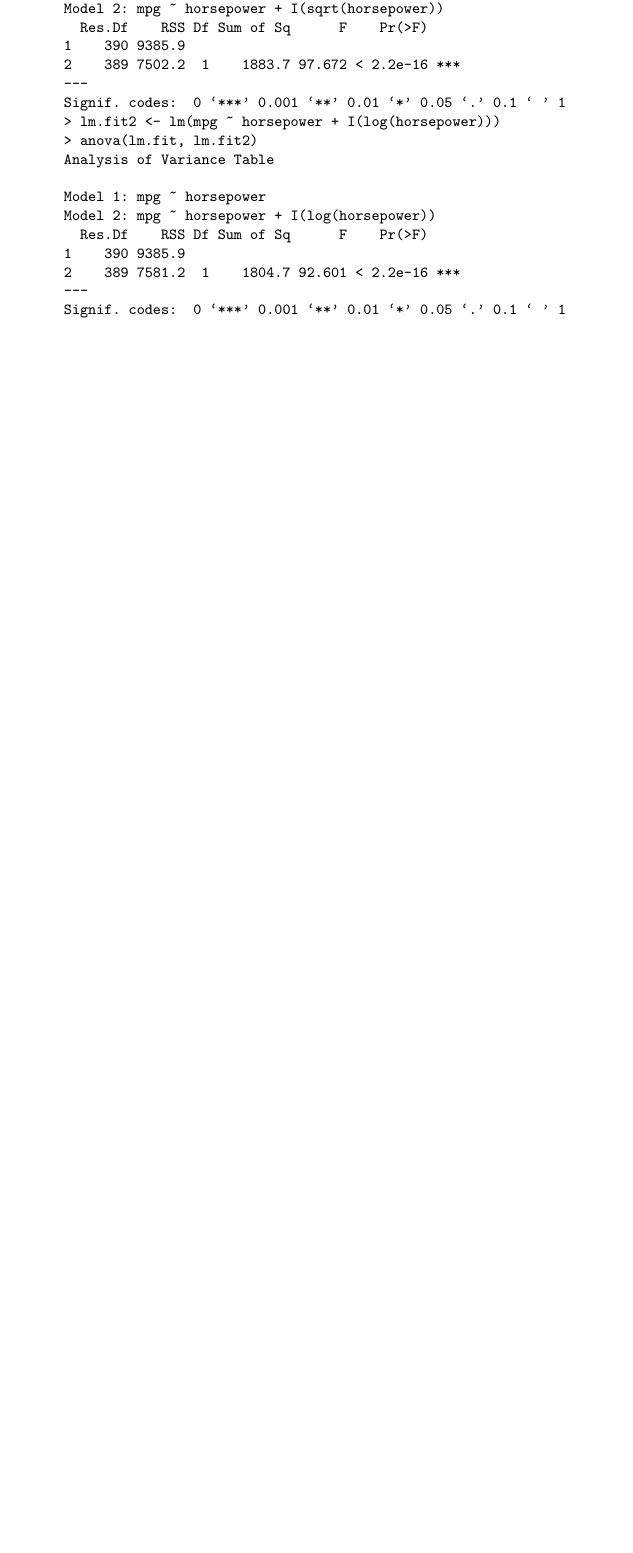
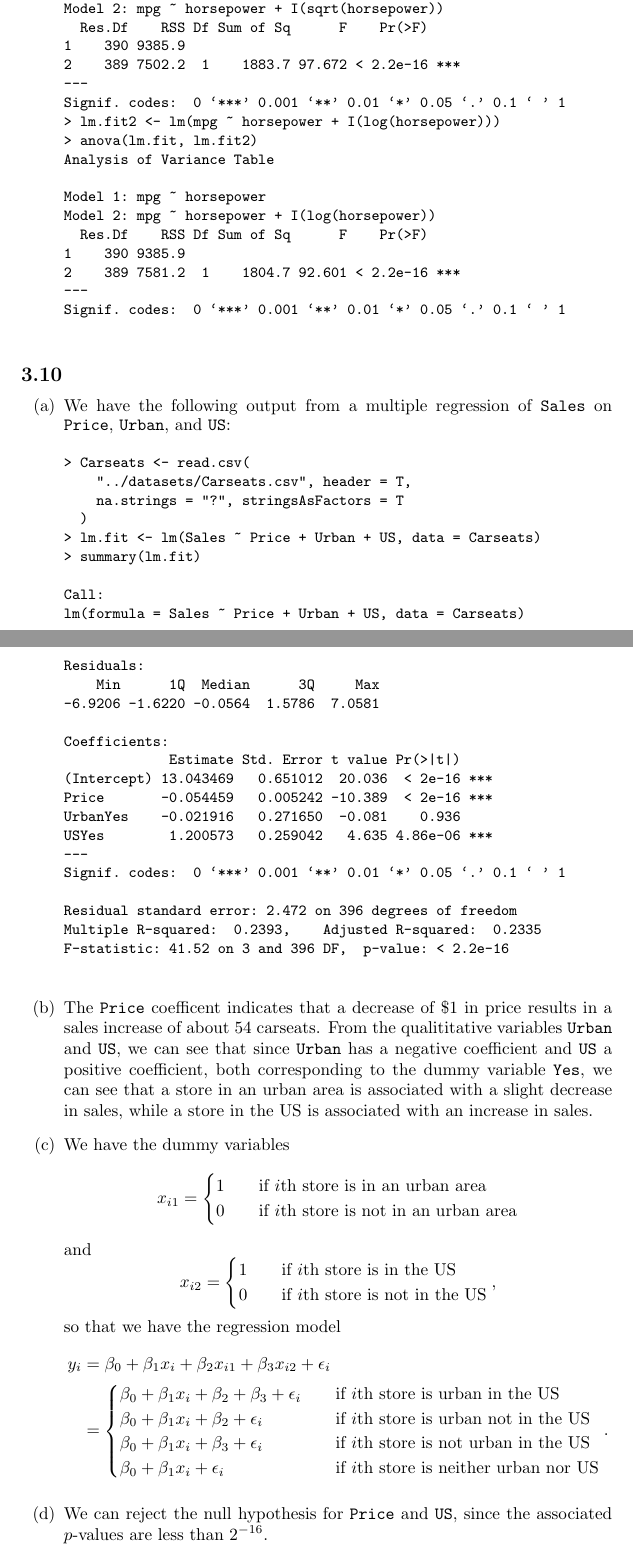
Before and after one commit to GrahamStrickland/isl, a LaTeX document (tex/isl.tex, which reads tex/ch03/exercises/3_10.tex): part of page 25 of 25 before the commit and two parts of pages 25 and 26 of 26 after it, the two joined at a grey line, cut so that both start at the same text, the shorter picture padded with empty space. Compiled offline with pdfLaTeX.

Commit message:
Add exercise 3.10(a)-(d)

```diff
--- /dev/null
+++ b/tex/ch03/exercises/3_10.tex
@@ -0,0 +1,76 @@
+% Exercise 3.10
+
+\begin{itemize}
+    \item[(a)] We have the following output from a multiple regression of \verb|Sales|
+        on \verb|Price|, \verb|Urban|, and \verb|US|:
+        \small\begin{verbatim}
+> Carseats <- read.csv(
+    "../datasets/Carseats.csv", header = T,
+    na.strings = "?", stringsAsFactors = T
+  )
+> lm.fit <- lm(Sales ~ Price + Urban + US, data = Carseats)
+> summary(lm.fit)
+
+Call:
+lm(formula = Sales ~ Price + Urban + US, data = Carseats)
+
+Residuals:
+    Min      1Q  Median      3Q     Max
+-6.9206 -1.6220 -0.0564  1.5786  7.0581
+
+Coefficients:
+             Estimate Std. Error t value Pr(>|t|)
+(Intercept) 13.043469   0.651012  20.036  < 2e-16 ***
+Price       -0.054459   0.005242 -10.389  < 2e-16 ***
+UrbanYes    -0.021916   0.271650  -0.081    0.936
+USYes        1.200573   0.259042   4.635 4.86e-06 ***
+---
+Signif. codes:  0 ‘***’ 0.001 ‘**’ 0.01 ‘*’ 0.05 ‘.’ 0.1 ‘ ’ 1
+
+Residual standard error: 2.472 on 396 degrees of freedom
+Multiple R-squared:  0.2393,    Adjusted R-squared:  0.2335
+F-statistic: 41.52 on 3 and 396 DF,  p-value: < 2.2e-16
+        \end{verbatim}\normalsize
+    \item[(b)] The \verb|Price| coefficent indicates that a decrease of \$1 in price
+        results in a sales increase of about 54 carseats. From the qualititative
+        variables \verb|Urban| and \verb|US|, we can see that since \verb|Urban|
+        has a negative coefficient and \verb|US| a positive coefficient, both
+        corresponding to the dummy variable \verb|Yes|, we can see that a store in
+        an urban area is associated with a slight decrease in sales, while a store
+        in the US is associated with an increase in sales.
+    \item[(c)] We have the dummy variables
+        \[
+            x_{i1} =
+            \begin{cases}
+                1 \quad &\text{if $i$th store is in an urban area} \\
+                0 \quad &\text{if $i$th store is not in an urban area} \\
+            \end{cases}
+        \]
+        and
+        \[
+            x_{i2} =
+            \begin{cases}
+                1 \quad &\text{if $i$th store is in the US} \\
+                0 \quad &\text{if $i$th store is not in the US} \\
+            \end{cases},
+        \]
+        so that we have the regression model
+        \begin{equation*}
+            \begin{split}
+                y_i &= \beta_0 + \beta_1 x_i + \beta_2 x_{i1} + \beta_3 x_{i2} + \epsilon_i \\
+                &=
+                \begin{cases}
+                    \beta_0 + \beta_1x_i + \beta_2 + \beta_3 + \epsilon_i \quad
+                        &\text{if $i$th store is urban in the US} \\
+                    \beta_0 + \beta_1x_i + \beta_2 + \epsilon_i \quad
+                        &\text{if $i$th store is urban not in the US} \\
+                    \beta_0 + \beta_1x_i + \beta_3 + \epsilon_i \quad
+                        &\text{if $i$th store is not urban in the US} \\
+                    \beta_0 + \beta_1x_i + \epsilon_i \quad
+                        &\text{if $i$th store is neither urban nor US} \\
+                \end{cases}.
+            \end{split}
+        \end{equation*}
+    \item[(d)] We can reject the null hypothesis for \verb|Price| and \verb|US|, since
+        the associated $p$-values are less than $2^{-16}$.
+\end{itemize}
```
Also changed, not shown: tex/ch03/exercises.tex (+3 -0 lines).
